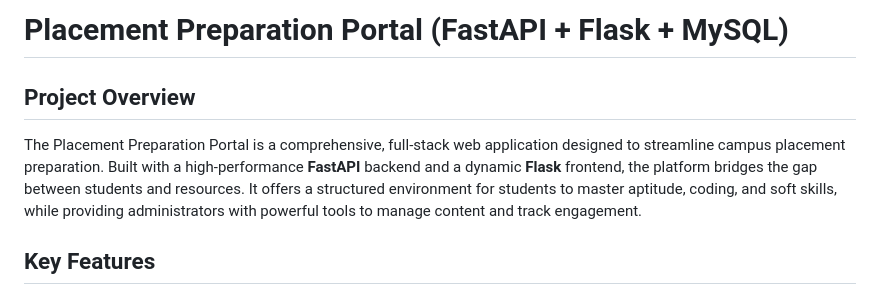
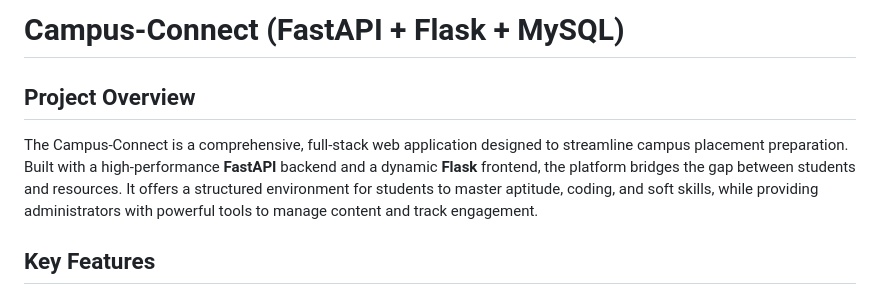
Before and after one commit to Tamilmani027/campus-connect, a Markdown page: README.md, the part around the change. GitHub-like rendering.

```diff
--- a/README.md
+++ b/README.md
@@ -1,7 +1,7 @@
-# Placement Preparation Portal (FastAPI + Flask + MySQL)
+# Campus-Connect (FastAPI + Flask + MySQL)
 
 ## Project Overview
-The Placement Preparation Portal is a comprehensive, full-stack web application designed to streamline campus placement preparation. Built with a high-performance **FastAPI** backend and a dynamic **Flask** frontend, the platform bridges the gap between students and resources. It offers a structured environment for students to master aptitude, coding, and soft skills, while providing administrators with powerful tools to manage content and track engagement.
+The Campus-Connect is a comprehensive, full-stack web application designed to streamline campus placement preparation. Built with a high-performance **FastAPI** backend and a dynamic **Flask** frontend, the platform bridges the gap between students and resources. It offers a structured environment for students to master aptitude, coding, and soft skills, while providing administrators with powerful tools to manage content and track engagement.
 
 ## Key Features
 
```
